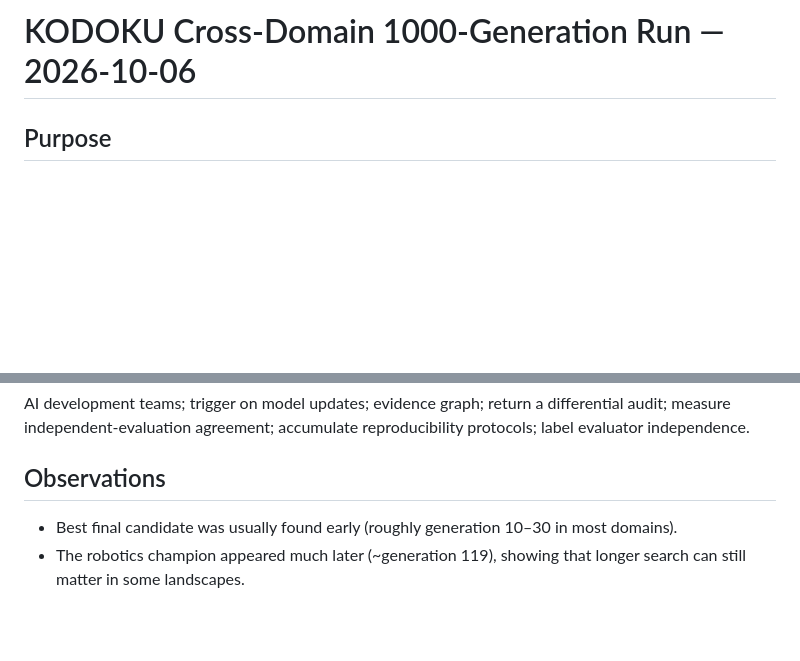
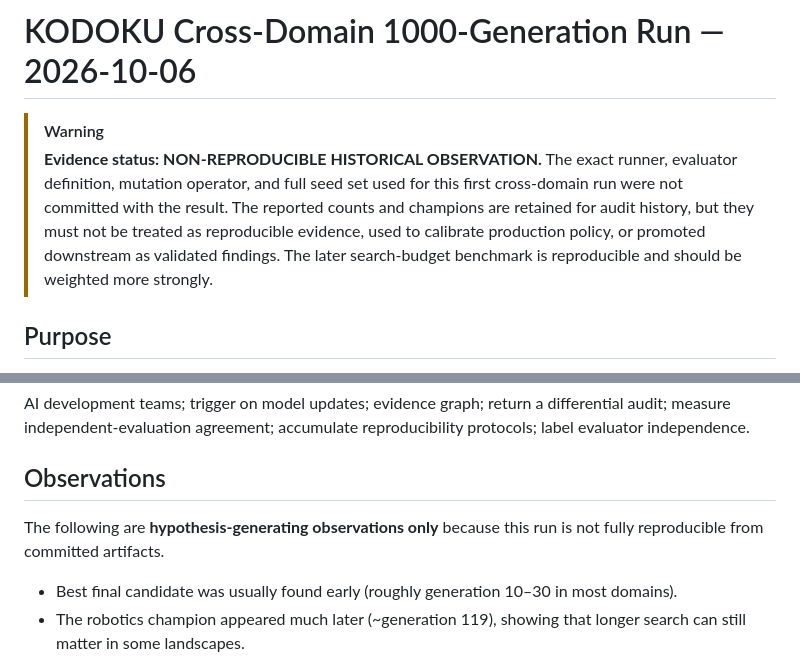
Before and after one commit to neconeco0306/kodoku, a Markdown page: experiments/cross-domain-1000g/RESULTS_2026-10-06.md, 2 parts joined by grey strips. GitHub-like rendering; blank space fills up the shorter version.

Commit message:
audit: downgrade unreproducible cross-domain run evidence

```diff
--- a/experiments/cross-domain-1000g/RESULTS_2026-10-06.md
+++ b/experiments/cross-domain-1000g/RESULTS_2026-10-06.md
@@ -1,4 +1,8 @@
 # KODOKU Cross-Domain 1000-Generation Run — 2026-10-06
+
+> [!WARNING]
+> **Evidence status: NON-REPRODUCIBLE HISTORICAL OBSERVATION.**
+> The exact runner, evaluator definition, mutation operator, and full seed set used for this first cross-domain run were not committed with the result. The reported counts and champions are retained for audit history, but they must not be treated as reproducible evidence, used to calibrate production policy, or promoted downstream as validated findings. The later search-budget benchmark is reproducible and should be weighted more strongly.
 
 ## Purpose
 
@@ -72,6 +76,9 @@ AI development teams; trigger on model updates; evidence graph; return a differe
 
 ## Observations
 
+The following are **hypothesis-generating observations only** because this run is not fully reproducible from committed artifacts.
+
+
 - Best final candidate was usually found early (roughly generation 10–30 in most domains).
 - The robotics champion appeared much later (~generation 119), showing that longer search can still matter in some landscapes.
 - Population diversity did not collapse to one genome; final generations typically retained ~32–44 distinct genomes out of 64 because of outside-bloodline injection.
```
